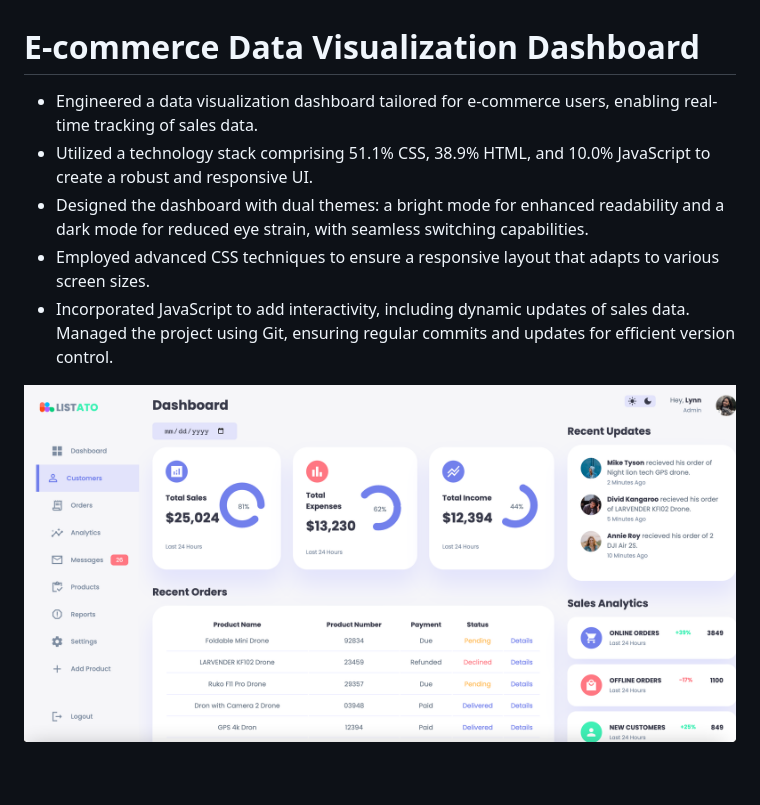
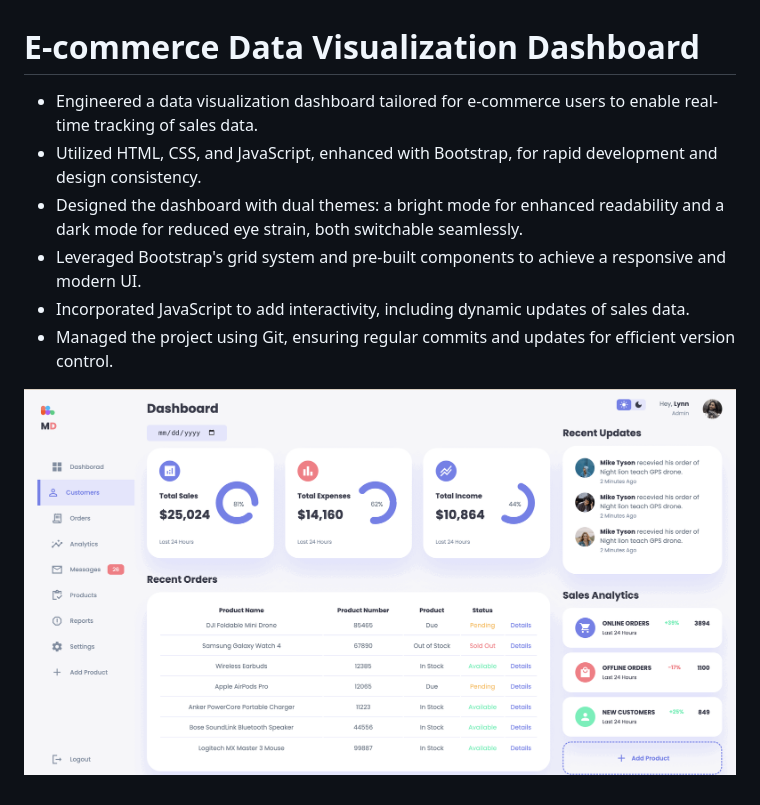
Before and after one commit to Ychen463/webdev-responsive-dashboard, a Markdown page: README.md, the part around the change. Rendered like a GitHub page; pictures changed too: Dashboard_preview.png (deleted), dashboard.gif (added).

```diff
--- a/README.md
+++ b/README.md
@@ -1,11 +1,11 @@
 # E-commerce Data Visualization Dashboard
 
 
-- Engineered a data visualization dashboard tailored for e-commerce users, enabling real-time tracking of sales data.
-- Utilized a technology stack comprising 51.1% CSS, 38.9% HTML, and 10.0% JavaScript to create a robust and responsive UI.
-- Designed the dashboard with dual themes: a bright mode for enhanced readability and a dark mode for reduced eye strain, with seamless switching capabilities.
-- Employed advanced CSS techniques to ensure a responsive layout that adapts to various screen sizes.
+- Engineered a data visualization dashboard tailored for e-commerce users to enable real-time tracking of sales data.
+- Utilized HTML, CSS, and JavaScript, enhanced with Bootstrap, for rapid development and design consistency.
+- Designed the dashboard with dual themes: a bright mode for enhanced readability and a dark mode for reduced eye strain, both switchable seamlessly.
+- Leveraged Bootstrap's grid system and pre-built components to achieve a responsive and modern UI.
 - Incorporated JavaScript to add interactivity, including dynamic updates of sales data.
-Managed the project using Git, ensuring regular commits and updates for efficient version control.
+- Managed the project using Git, ensuring regular commits and updates for efficient version control.
 
-![alt text](./Dashboard_preview.png)
+![alt text](./dashboard.gif)
```
Also changed, not shown: Dashboard_preview_bright.png (added), Dashboard_preview_dark.png (added), 1 other file.
